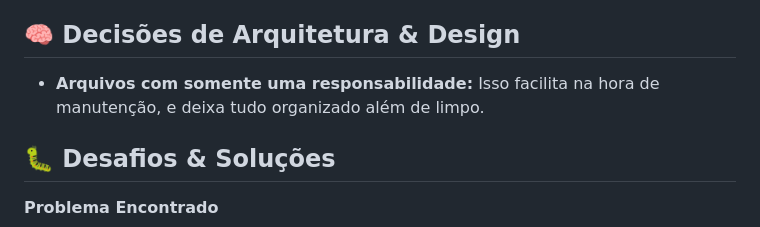
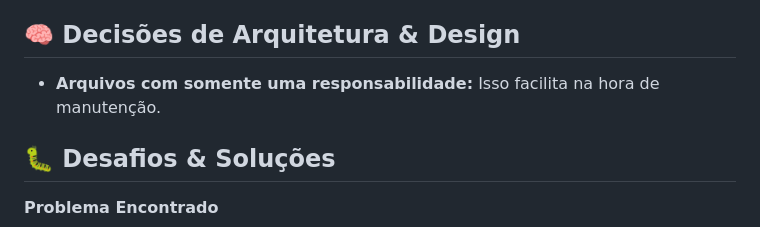
Before and after one commit to LeandroChavesM/turbo-octo-spork, a Markdown page: docs/DEVLOG.md, the part around the change. Rendered like a GitHub page.

Commit message:
devlog v0.2

```diff
--- a/docs/DEVLOG.md
+++ b/docs/DEVLOG.md
@@ -95,7 +95,7 @@ Exibir a lista de categorias na tela usando JavaScript.
 
 ## 🧠 Decisões de Arquitetura & Design
 
-- **Arquivos com somente uma responsabilidade:** Isso facilita na hora de manutenção, e deixa tudo organizado além de limpo.
+- **Arquivos com somente uma responsabilidade:** Isso facilita na hora de manutenção.
 
 ## 🐛 Desafios & Soluções
 
```
